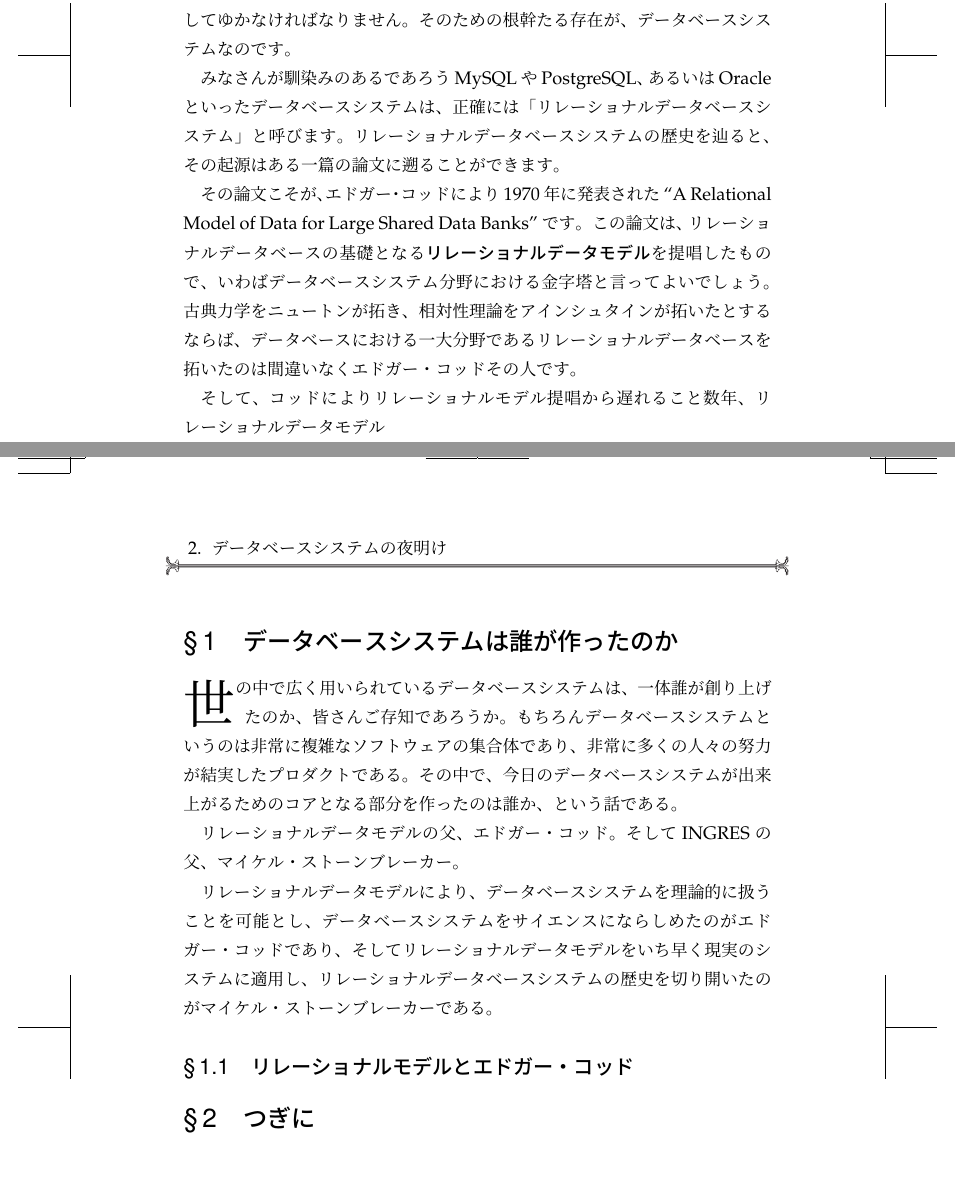
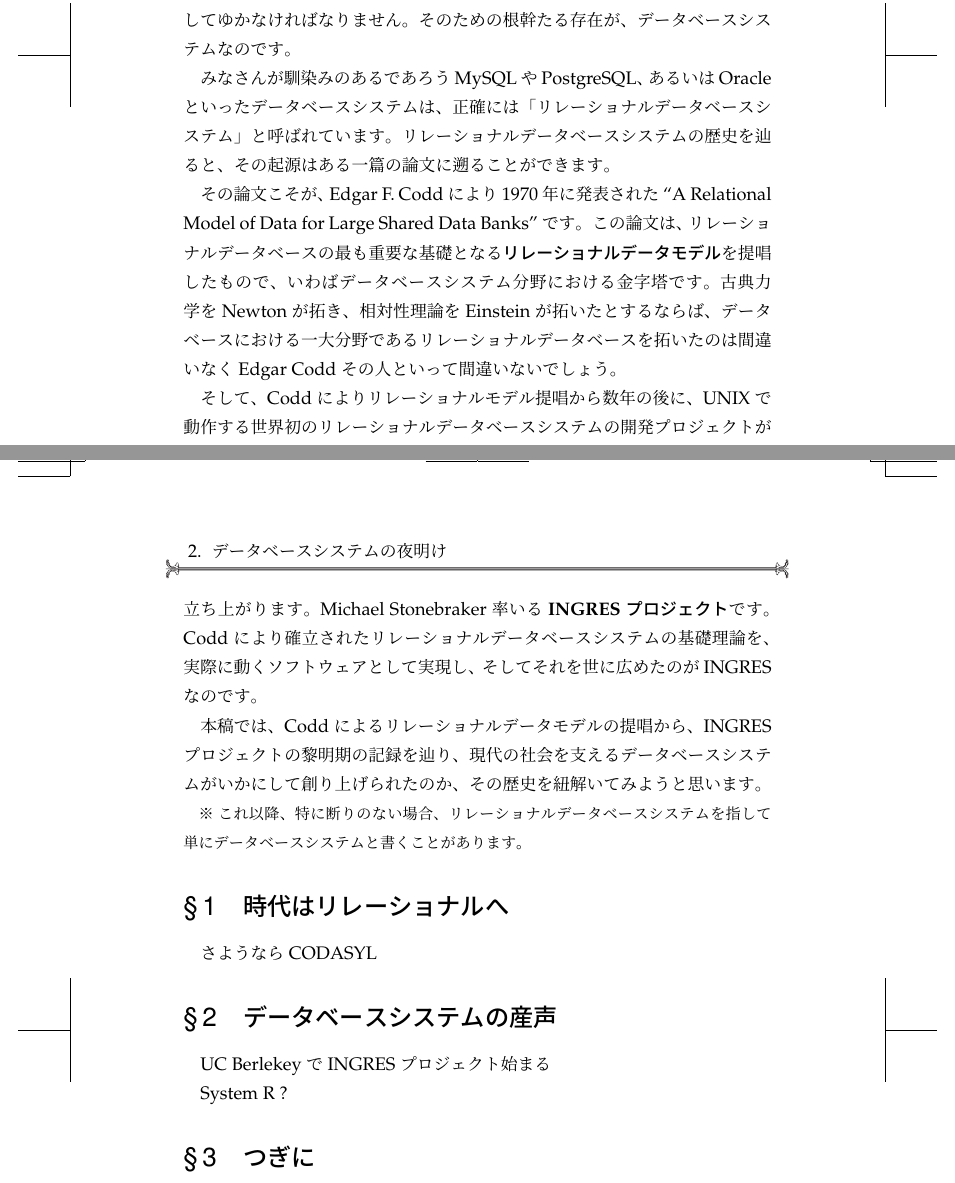
Before and after one commit to hayamiz/dbtimes-vol01, a LaTeX book (book.tex, which reads hayamiz/rise.tex): two parts of pages 11 and 12 of 20, joined at a grey line, cut so that both start at the same text. Compiled offline with pLaTeX and dvipdfmx.

Commit message:
歴史物の序文書いた

```diff
--- a/hayamiz/rise.tex
+++ b/hayamiz/rise.tex
@@ -19,39 +19,39 @@
 
 みなさんが馴染みのあるであろう MySQL や PostgreSQL、あるいは Oracle といっ
 たデータベースシステムは、正確には「リレーショナルデータベースシステム」
-と呼びます。リレーショナルデータベースシステムの歴史を辿ると、その起源は
-ある一篇の論文に遡ることができます。
+と呼ばれています。リレーショナルデータベースシステムの歴史を辿ると、その
+起源はある一篇の論文に遡ることができます。
 
-その論文こそが、エドガー・コッドにより1970年に発表された ``A Relational
+その論文こそが、Edgar F.  Coddにより1970年に発表された ``A Relational
 Model of Data for Large Shared Data Banks'' です。この論文は、リレーショ
-ナルデータベースの基礎となる{\bf リレーショナルデータモデル}を提唱したも
-ので、いわばデータベースシステム分野における金字塔と言ってよいでしょう。
-古典力学をニュートンが拓き、相対性理論をアインシュタインが拓いたとするな
-らば、データベースにおける一大分野であるリレーショナルデータベースを拓い
-たのは間違いなくエドガー・コッドその人です。
+ナルデータベースの最も重要な基礎となる{\bf リレーショナルデータモデル}を
+提唱したもので、いわばデータベースシステム分野における金字塔です。古典力
+学を Newton が拓き、相対性理論を Einstein が拓いたとするならば、データベー
+スにおける一大分野であるリレーショナルデータベースを拓いたのは間違いなく
+Edgar Codd その人といって間違いないでしょう。
 
-そして、コッドによりリレーショナルモデル提唱から遅れること数年、リレーショナルデータモデル
+そして、Codd によりリレーショナルモデル提唱から数年の後に、UNIXで動作する
+世界初のリレーショナルデータベースシステムの開発プロジェクトが立ち上がり
+ます。Michael Stonebraker率いる{\bf INGRESプロジェクト}です。Coddにより確
+立されたリレーショナルデータベースシステムの基礎理論を、実際に動くソフト
+ウェアとして実現し、そしてそれを世に広めたのがINGRESなのです。
 
-\section{データベースシステムは誰が作ったのか}
+本稿では、Coddによるリレーショナルデータモデルの提唱から、INGRESプロジェ
+クトの黎明期の記録を辿り、現代の社会を支えるデータベースシステムがいかに
+して創り上げられたのか、その歴史を紐解いてみようと思います。
 
-\lettrine{世}の中で広く用いられているデータベースシステムは、一体誰が創り
-上げたのか、皆さんご存知であろうか。もちろんデータベースシステムというの
-は非常に複雑なソフトウェアの集合体であり、非常に多くの人々の努力が結実し
-たプロダクトである。その中で、今日のデータベースシステムが出来上がるため
-のコアとなる部分を作ったのは誰か、という話である。
+{\small ※ これ以降、特に断りのない場合、リレーショナルデータベースシステムを指して
+単にデータベースシステムと書くことがあります。}
 
-リレーショナルデータモデルの父、エドガー・コッド。そしてINGRESの父、マイ
-ケル・ストーンブレーカー。
+\section{時代はリレーショナルへ}
 
-リレーショナルデータモデルにより、データベースシステムを理論的に扱うこと
-を可能とし、データベースシステムをサイエンスにならしめたのがエドガー・コッ
-ドであり、そしてリレーショナルデータモデルをいち早く現実のシステムに適用
-し、リレーショナルデータベースシステムの歴史を切り開いたのがマイケル・ス
-トーンブレーカーである。
+さようならCODASYL
 
-\subsection{リレーショナルモデルとエドガー・コッド}
+\section{データベースシステムの産声}
 
+UC Berlekey で INGRESプロジェクト始まる
 
+System R ?
 
 \section{つぎに}
 
```
